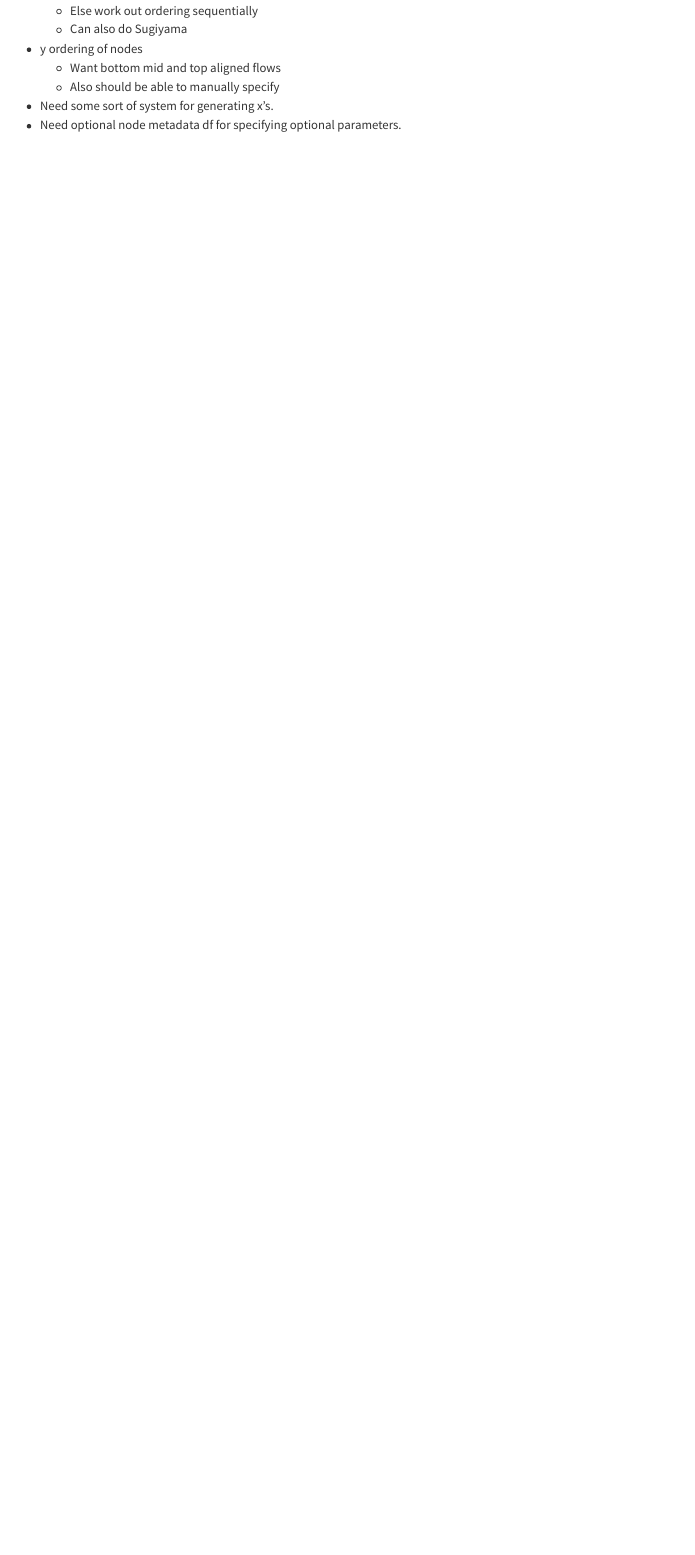
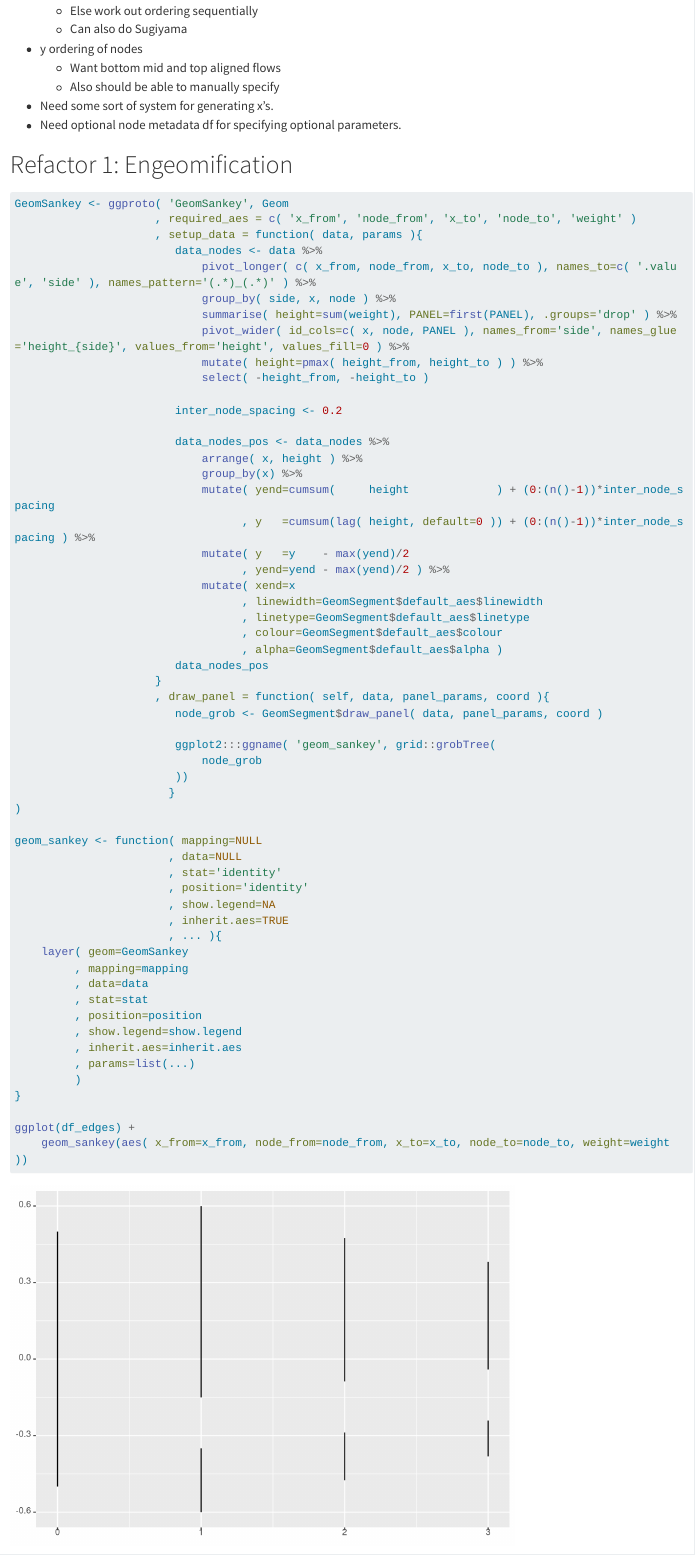
Before and after one commit to ksomf/ggsankey, a Quarto document (dev/001_beginnings.qmd): the page in a window 1100 px wide, from 4570 px down. Rendered offline with R 4.5, knitr and Pandoc in place of Quarto, with nearby package versions; long lines of code are wrapped.

Commit message:
Begining of engeomification

````diff
--- a/dev/001_beginnings.qmd
+++ b/dev/001_beginnings.qmd
@@ -95,3 +95,5 @@ ggplot(df_nodes_pos) +
     -   Also should be able to manually specify
 -   Need some sort of system for generating x's.
 -   Need optional node metadata df for specifying optional parameters.
+
+# Refactor 1: Engeomification
@@ -97,0 +102,59 @@ ggplot(df_nodes_pos) +
+GeomSankey <- ggproto( 'GeomSankey', Geom
+					 , required_aes = c( 'x_from', 'node_from', 'x_to', 'node_to', 'weight' )
+					 , setup_data = function( data, params ){
+						data_nodes <- data %>%
+							pivot_longer( c( x_from, node_from, x_to, node_to ), names_to=c( '.value', 'side' ), names_pattern='(.*)_(.*)' ) %>%
+							group_by( side, x, node ) %>%
+							summarise( height=sum(weight), PANEL=first(PANEL), .groups='drop' ) %>%
+							pivot_wider( id_cols=c( x, node, PANEL ), names_from='side', names_glue='height_{side}', values_from='height', values_fill=0 ) %>%
+							mutate( height=pmax( height_from, height_to ) ) %>%
+							select( -height_from, -height_to )
+
+					 	inter_node_spacing <- 0.2
+
+						data_nodes_pos <- data_nodes %>%
+							arrange( x, height ) %>%
+							group_by(x) %>%
+							mutate( yend=cumsum(     height             ) + (0:(n()-1))*inter_node_spacing
+							      , y   =cumsum(lag( height, default=0 )) + (0:(n()-1))*inter_node_spacing ) %>%
+							mutate( y   =y    - max(yend)/2
+							      , yend=yend - max(yend)/2 ) %>%
+							mutate( xend=x
+							      , linewidth=GeomSegment$default_aes$linewidth
+							      , linetype=GeomSegment$default_aes$linetype
+							      , colour=GeomSegment$default_aes$colour
+							      , alpha=GeomSegment$default_aes$alpha )
+						data_nodes_pos
+					 }
+					 , draw_panel = function( self, data, panel_params, coord ){
+						node_grob <- GeomSegment$draw_panel( data, panel_params, coord )
+
+						ggplot2:::ggname( 'geom_sankey', grid::grobTree(
+							node_grob
+						))
+					   }
+)
+
+geom_sankey <- function( mapping=NULL
+					   , data=NULL
+					   , stat='identity'
+					   , position='identity'
+					   , show.legend=NA
+					   , inherit.aes=TRUE
+					   , ... ){
+	layer( geom=GeomSankey
+		 , mapping=mapping
+		 , data=data
+		 , stat=stat
+		 , position=position
+		 , show.legend=show.legend
+		 , inherit.aes=inherit.aes
+		 , params=list(...)
+		 )
+}
+
+ggplot(df_edges) +
+	geom_sankey(aes( x_from=x_from, node_from=node_from, x_to=x_to, node_to=node_to, weight=weight ))
+```
+
+```{r}
````
Also changed, not shown: dev/001_beginnings.qmd (21 more changed lines).
